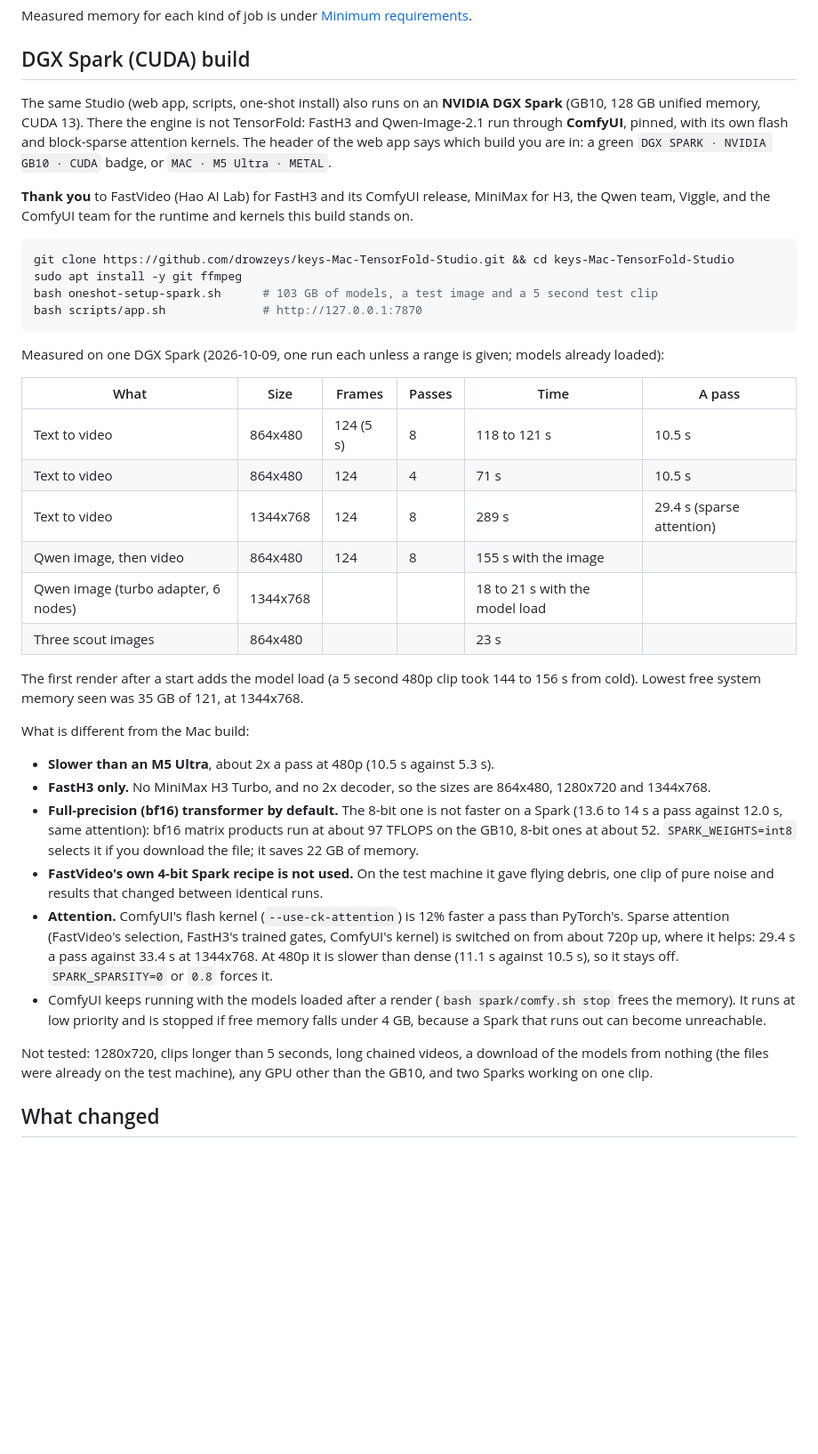
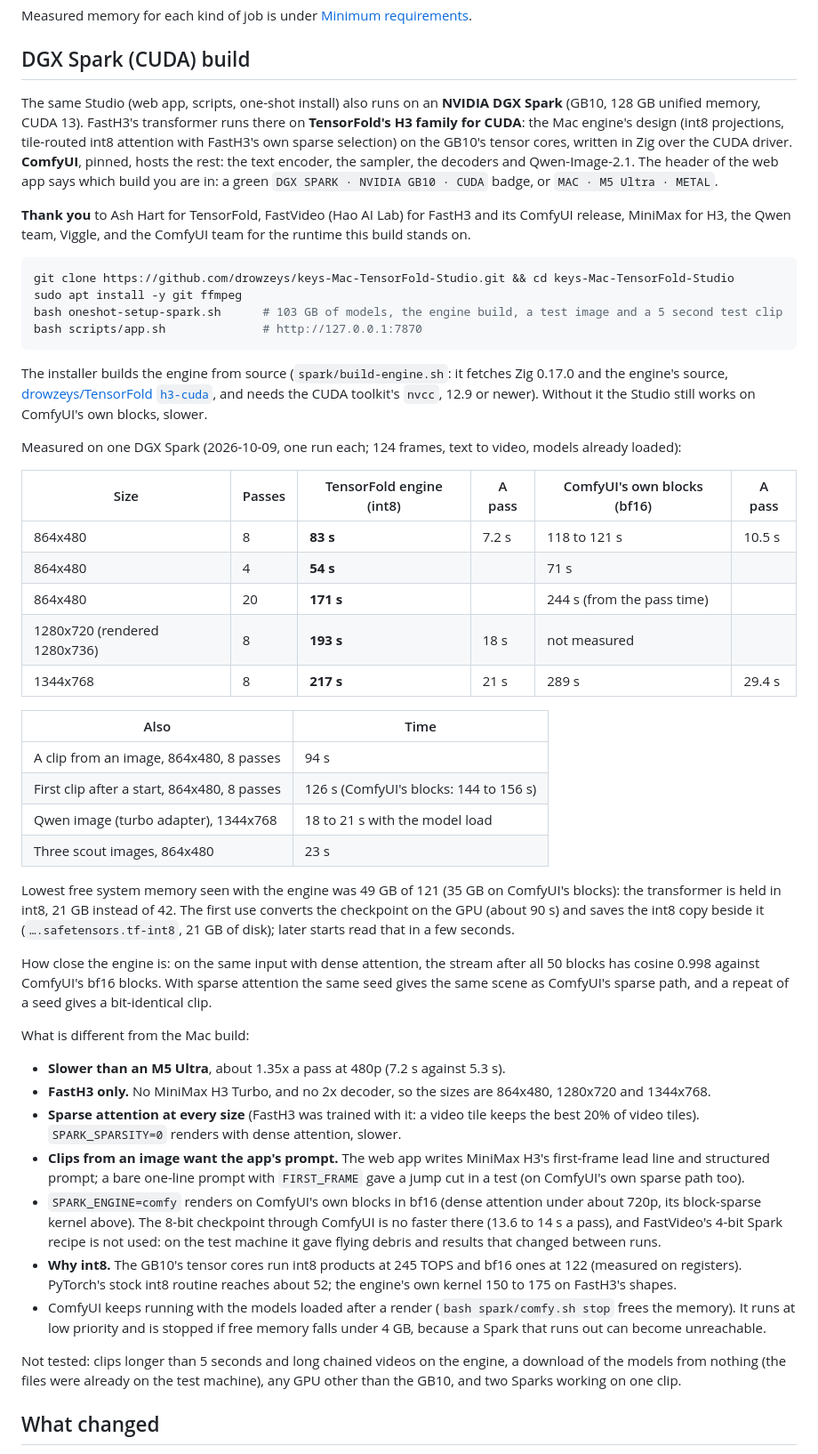
Before and after one commit to drowzeys/keys-Mac-TensorFold-Studio, a Markdown page: README.md, the part around the change. Shown at 89% size. Rendered like a GitHub page; blank space fills up the shorter version.

````diff
--- a/README.md
+++ b/README.md
@@ -57,53 +57,70 @@ Measured memory for each kind of job is under [Minimum requirements](#minimum-re
 ## DGX Spark (CUDA) build
 
 The same Studio (web app, scripts, one-shot install) also runs on an **NVIDIA DGX Spark** (GB10, 128 GB unified
-memory, CUDA 13). There the engine is not TensorFold: FastH3 and Qwen-Image-2.1 run through **ComfyUI**, pinned, with
-its own flash and block-sparse attention kernels. The header of the web app says which build you are in: a green
-`DGX SPARK · NVIDIA GB10 · CUDA` badge, or `MAC · M5 Ultra · METAL`.
+memory, CUDA 13). FastH3's transformer runs there on **TensorFold's H3 family for CUDA**: the Mac engine's design
+(int8 projections, tile-routed int8 attention with FastH3's own sparse selection) on the GB10's tensor cores, written
+in Zig over the CUDA driver. **ComfyUI**, pinned, hosts the rest: the text encoder, the sampler, the decoders and
+Qwen-Image-2.1. The header of the web app says which build you are in: a green `DGX SPARK · NVIDIA GB10 · CUDA`
+badge, or `MAC · M5 Ultra · METAL`.
 
-**Thank you** to FastVideo (Hao AI Lab) for FastH3 and its ComfyUI release, MiniMax for H3, the Qwen team, Viggle,
-and the ComfyUI team for the runtime and kernels this build stands on.
+**Thank you** to Ash Hart for TensorFold, FastVideo (Hao AI Lab) for FastH3 and its ComfyUI release, MiniMax for H3,
+the Qwen team, Viggle, and the ComfyUI team for the runtime this build stands on.
 
 ```bash
 git clone https://github.com/drowzeys/keys-Mac-TensorFold-Studio.git && cd keys-Mac-TensorFold-Studio
 sudo apt install -y git ffmpeg
-bash oneshot-setup-spark.sh      # 103 GB of models, a test image and a 5 second test clip
+bash oneshot-setup-spark.sh      # 103 GB of models, the engine build, a test image and a 5 second test clip
 bash scripts/app.sh              # http://127.0.0.1:7870
 ```
 
-Measured on one DGX Spark (2026-10-09, one run each unless a range is given; models already loaded):
+The installer builds the engine from source (`spark/build-engine.sh`: it fetches Zig 0.17.0 and the engine's source,
+[drowzeys/TensorFold `h3-cuda`](https://github.com/drowzeys/TensorFold/tree/h3-cuda), and needs the CUDA toolkit's
+`nvcc`, 12.9 or newer). Without it the Studio still works on ComfyUI's own blocks, slower.
 
-| What | Size | Frames | Passes | Time | A pass |
+Measured on one DGX Spark (2026-10-09, one run each; 124 frames, text to video, models already loaded):
+
+| Size | Passes | TensorFold engine (int8) | A pass | ComfyUI's own blocks (bf16) | A pass |
 |---|---|---|---|---|---|
-| Text to video | 864x480 | 124 (5 s) | 8 | 118 to 121 s | 10.5 s |
-| Text to video | 864x480 | 124 | 4 | 71 s | 10.5 s |
-| Text to video | 1344x768 | 124 | 8 | 289 s | 29.4 s (sparse attention) |
-| Qwen image, then video | 864x480 | 124 | 8 | 155 s with the image | |
-| Qwen image (turbo adapter, 6 nodes) | 1344x768 | | | 18 to 21 s with the model load | |
-| Three scout images | 864x480 | | | 23 s | |
+| 864x480 | 8 | **83 s** | 7.2 s | 118 to 121 s | 10.5 s |
+| 864x480 | 4 | **54 s** | | 71 s | |
+| 864x480 | 20 | **171 s** | | 244 s (from the pass time) | |
+| 1280x720 (rendered 1280x736) | 8 | **193 s** | 18 s | not measured | |
+| 1344x768 | 8 | **217 s** | 21 s | 289 s | 29.4 s |
 
-The first render after a start adds the model load (a 5 second 480p clip took 144 to 156 s from cold). Lowest free
-system memory seen was 35 GB of 121, at 1344x768.
+| Also | Time |
+|---|---|
+| A clip from an image, 864x480, 8 passes | 94 s |
+| First clip after a start, 864x480, 8 passes | 126 s (ComfyUI's blocks: 144 to 156 s) |
+| Qwen image (turbo adapter), 1344x768 | 18 to 21 s with the model load |
+| Three scout images, 864x480 | 23 s |
+
+Lowest free system memory seen with the engine was 49 GB of 121 (35 GB on ComfyUI's blocks): the transformer is held
+in int8, 21 GB instead of 42. The first use converts the checkpoint on the GPU (about 90 s) and saves the int8 copy
+beside it (`….safetensors.tf-int8`, 21 GB of disk); later starts read that in a few seconds.
+
+How close the engine is: on the same input with dense attention, the stream after all 50 blocks has cosine 0.998
+against ComfyUI's bf16 blocks. With sparse attention the same seed gives the same scene as ComfyUI's sparse path,
+and a repeat of a seed gives a bit-identical clip.
 
 What is different from the Mac build:
 
-- **Slower than an M5 Ultra**, about 2x a pass at 480p (10.5 s against 5.3 s).
+- **Slower than an M5 Ultra**, about 1.35x a pass at 480p (7.2 s against 5.3 s).
 - **FastH3 only.** No MiniMax H3 Turbo, and no 2x decoder, so the sizes are 864x480, 1280x720 and 1344x768.
-- **Full-precision (bf16) transformer by default.** The 8-bit one is not faster on a Spark (13.6 to 14 s a pass
-  against 12.0 s, same attention): bf16 matrix products run at about 97 TFLOPS on the GB10, 8-bit ones at about 52.
-  `SPARK_WEIGHTS=int8` selects it if you download the file; it saves 22 GB of memory.
-- **FastVideo's own 4-bit Spark recipe is not used.** On the test machine it gave flying debris, one clip of pure
-  noise and results that changed between identical runs.
-- **Attention.** ComfyUI's flash kernel (`--use-ck-attention`) is 12% faster a pass than PyTorch's. Sparse attention
-  (FastVideo's selection, FastH3's trained gates, ComfyUI's kernel) is switched on from about 720p up, where it
-  helps: 29.4 s a pass against 33.4 s at 1344x768. At 480p it is slower than dense (11.1 s against 10.5 s), so it
-  stays off. `SPARK_SPARSITY=0` or `0.8` forces it.
+- **Sparse attention at every size** (FastH3 was trained with it: a video tile keeps the best 20% of video tiles).
+  `SPARK_SPARSITY=0` renders with dense attention, slower.
+- **Clips from an image want the app's prompt.** The web app writes MiniMax H3's first-frame lead line and structured
+  prompt; a bare one-line prompt with `FIRST_FRAME` gave a jump cut in a test (on ComfyUI's own sparse path too).
+- `SPARK_ENGINE=comfy` renders on ComfyUI's own blocks in bf16 (dense attention under about 720p, its block-sparse
+  kernel above). The 8-bit checkpoint through ComfyUI is no faster there (13.6 to 14 s a pass), and FastVideo's
+  4-bit Spark recipe is not used: on the test machine it gave flying debris and results that changed between runs.
+- **Why int8.** The GB10's tensor cores run int8 products at 245 TOPS and bf16 ones at 122 (measured on registers).
+  PyTorch's stock int8 routine reaches about 52; the engine's own kernel 150 to 175 on FastH3's shapes.
 - ComfyUI keeps running with the models loaded after a render (`bash spark/comfy.sh stop` frees the memory). It runs
   at low priority and is stopped if free memory falls under 4 GB, because a Spark that runs out can become
   unreachable.
 
-Not tested: 1280x720, clips longer than 5 seconds, long chained videos, a download of the models from nothing (the
-files were already on the test machine), any GPU other than the GB10, and two Sparks working on one clip.
+Not tested: clips longer than 5 seconds and long chained videos on the engine, a download of the models from nothing
+(the files were already on the test machine), any GPU other than the GB10, and two Sparks working on one clip.
 
 ## What changed
 
````
Also changed, not shown: samples/ui_spark.png, 8 other files.
